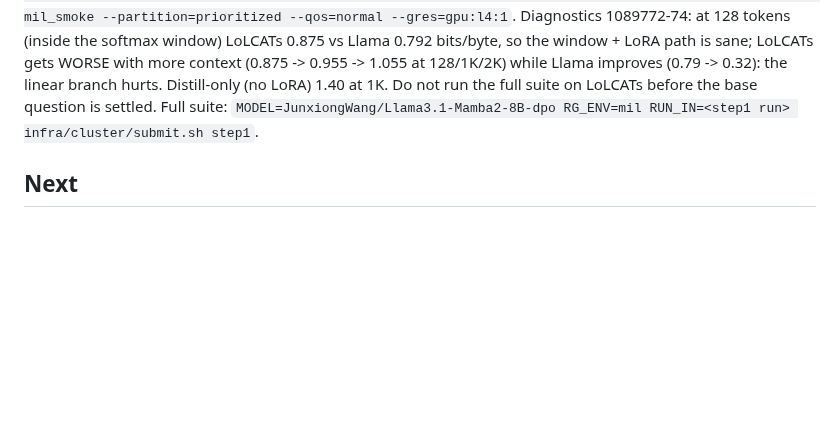
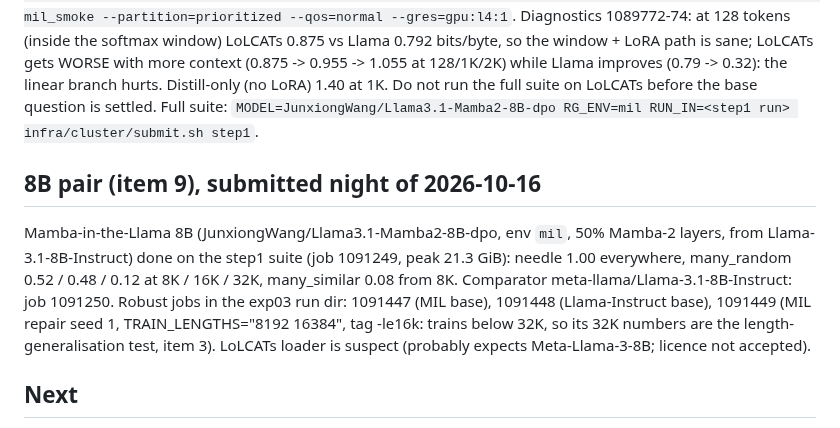
Before and after one commit to gottn/recall-guard, a Markdown page: STATE.md, the part around the change. Drawn GitHub-style; blank space fills up the shorter version.

Commit message:
docs(state): 8B pair status — MIL 8B shows the signature; comparator and 8B jobs queued
Why: job ids and the one design choice (train <=16K, test 32K) the next session must know.
Verified: n/a (docs).

Co-Authored-By: Claude Fable 5.1 <noreply@anthropic.com>

```diff
--- a/STATE.md
+++ b/STATE.md
@@ -60,6 +60,13 @@ WORSE with more context (0.875 -> 0.955 -> 1.055 at 128/1K/2K) while Llama impro
 hurts. Distill-only (no LoRA) 1.40 at 1K. Do not run the full suite on LoLCATs before the base question is settled.
 Full suite: `MODEL=JunxiongWang/Llama3.1-Mamba2-8B-dpo RG_ENV=mil RUN_IN=<step1 run> infra/cluster/submit.sh step1`.
 
+## 8B pair (item 9), submitted night of 2026-10-16
+Mamba-in-the-Llama 8B (JunxiongWang/Llama3.1-Mamba2-8B-dpo, env `mil`, 50% Mamba-2 layers, from Llama-3.1-8B-Instruct) done on the
+step1 suite (job 1091249, peak 21.3 GiB): needle 1.00 everywhere, many_random 0.52 / 0.48 / 0.12 at 8K / 16K / 32K, many_similar 0.08
+from 8K. Comparator meta-llama/Llama-3.1-8B-Instruct: job 1091250. Robust jobs in the exp03 run dir: 1091447 (MIL base), 1091448
+(Llama-Instruct base), 1091449 (MIL repair seed 1, TRAIN_LENGTHS="8192 16384", tag -le16k: trains below 32K, so its 32K numbers
+are the length-generalisation test, item 3). LoLCATs loader is suspect (probably expects Meta-Llama-3-8B; licence not accepted).
+
 ## Next
 1. Length generalisation of the repair: train at <=16K, test at 32K/64K.
 2. Repair data with multi-hop included; confirm the multi-hop regression disappears.
```
